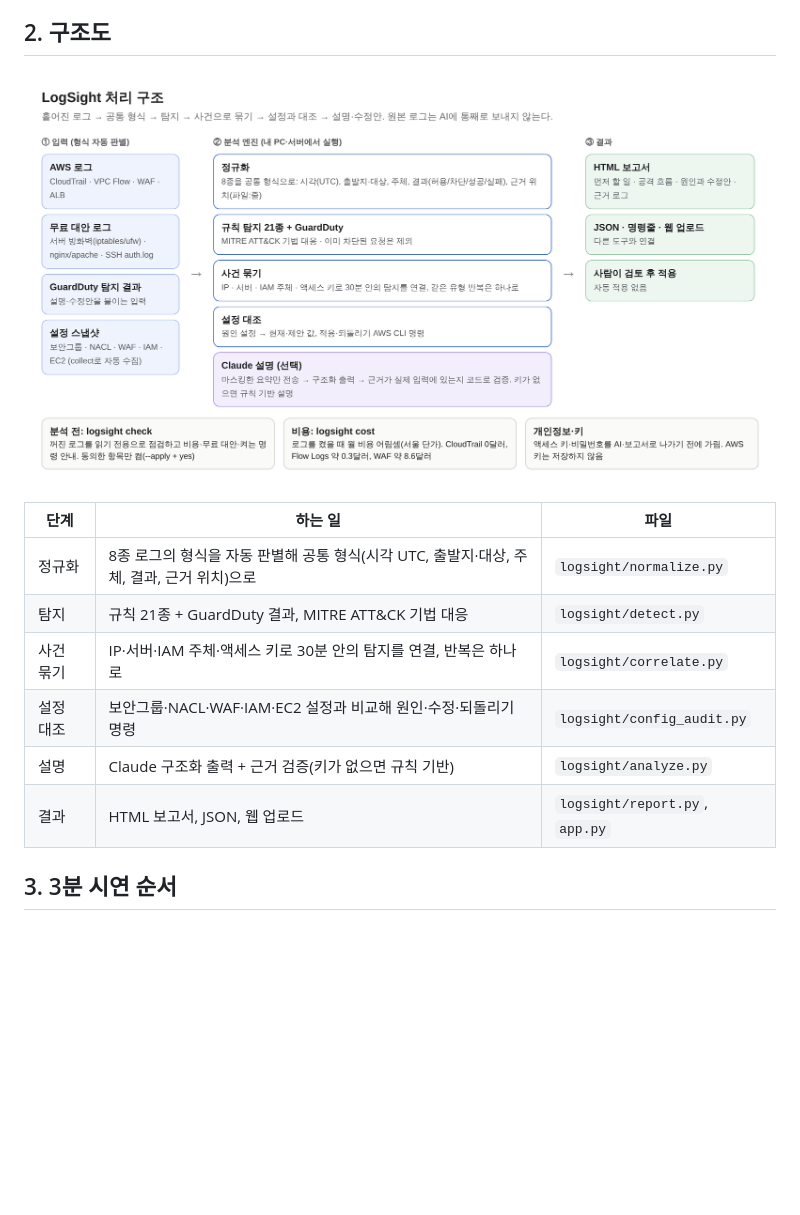
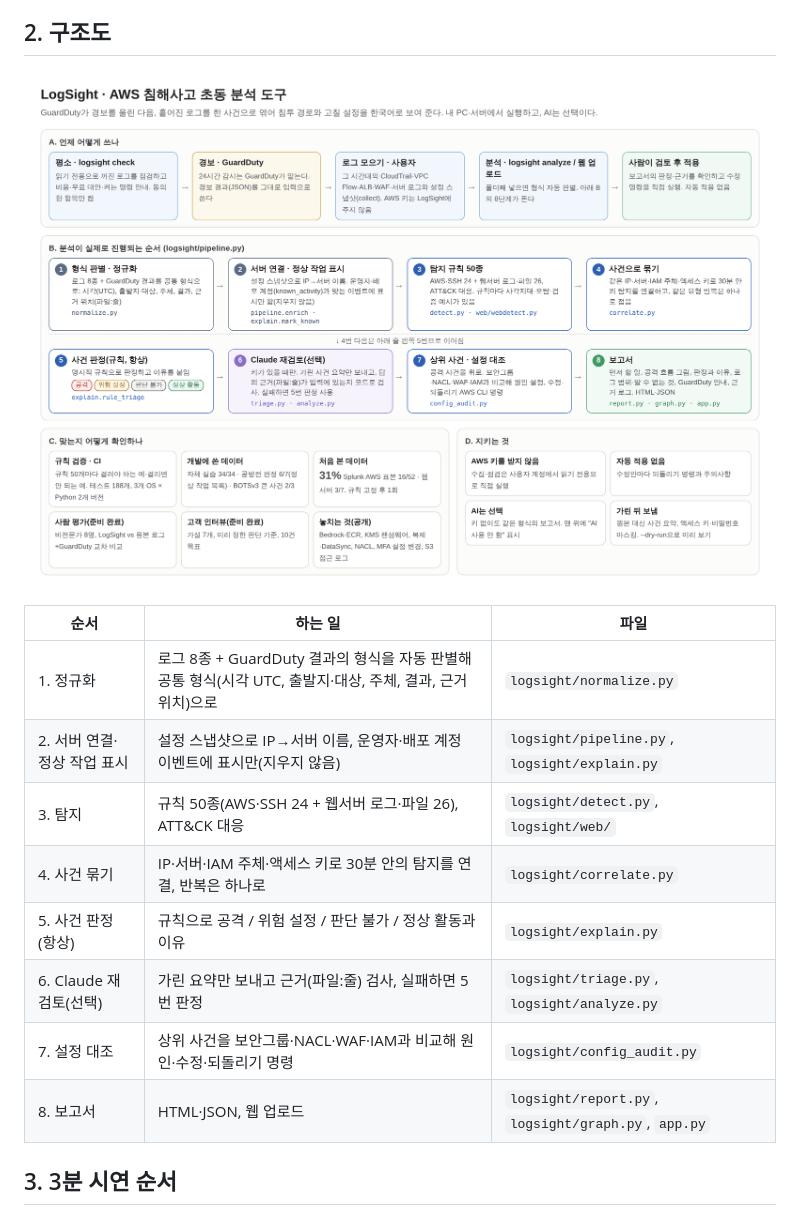
Before and after one commit to minyoungyu/logsight, a Markdown page: docs/중간보고_발표자료.md, the part around the change. Rendered like a GitHub page; pictures changed too: docs/img/architecture.png; blank space fills up the shorter version.

Commit message:
구조도 최신화: 사용 흐름, 분석 8단계, 검증, 지키는 것
Co-Authored-By: Claude Opus 5.5 <noreply@anthropic.com>
Claude-Session: https://claude.ai/code/session_01E9gC9WewEgT2hnmtaXquNe

```diff
--- a/docs/중간보고_발표자료.md
+++ b/docs/중간보고_발표자료.md
@@ -15,14 +15,16 @@
 
 ![LogSight 처리 구조](img/architecture.png)
 
-| 단계 | 하는 일 | 파일 |
+| 순서 | 하는 일 | 파일 |
 | --- | --- | --- |
-| 정규화 | 8종 로그의 형식을 자동 판별해 공통 형식(시각 UTC, 출발지·대상, 주체, 결과, 근거 위치)으로 | `logsight/normalize.py` |
-| 탐지 | 규칙 21종 + GuardDuty 결과, MITRE ATT&CK 기법 대응 | `logsight/detect.py` |
-| 사건 묶기 | IP·서버·IAM 주체·액세스 키로 30분 안의 탐지를 연결, 반복은 하나로 | `logsight/correlate.py` |
-| 설정 대조 | 보안그룹·NACL·WAF·IAM·EC2 설정과 비교해 원인·수정·되돌리기 명령 | `logsight/config_audit.py` |
-| 설명 | Claude 구조화 출력 + 근거 검증(키가 없으면 규칙 기반) | `logsight/analyze.py` |
-| 결과 | HTML 보고서, JSON, 웹 업로드 | `logsight/report.py`, `app.py` |
+| 1. 정규화 | 로그 8종 + GuardDuty 결과의 형식을 자동 판별해 공통 형식(시각 UTC, 출발지·대상, 주체, 결과, 근거 위치)으로 | `logsight/normalize.py` |
+| 2. 서버 연결·정상 작업 표시 | 설정 스냅샷으로 IP→서버 이름, 운영자·배포 계정 이벤트에 표시만(지우지 않음) | `logsight/pipeline.py`, `logsight/explain.py` |
+| 3. 탐지 | 규칙 50종(AWS·SSH 24 + 웹서버 로그·파일 26), ATT&CK 대응 | `logsight/detect.py`, `logsight/web/` |
+| 4. 사건 묶기 | IP·서버·IAM 주체·액세스 키로 30분 안의 탐지를 연결, 반복은 하나로 | `logsight/correlate.py` |
+| 5. 사건 판정(항상) | 규칙으로 공격 / 위험 설정 / 판단 불가 / 정상 활동과 이유 | `logsight/explain.py` |
+| 6. Claude 재검토(선택) | 가린 요약만 보내고 근거(파일:줄) 검사, 실패하면 5번 판정 | `logsight/triage.py`, `logsight/analyze.py` |
+| 7. 설정 대조 | 상위 사건을 보안그룹·NACL·WAF·IAM과 비교해 원인·수정·되돌리기 명령 | `logsight/config_audit.py` |
+| 8. 보고서 | HTML·JSON, 웹 업로드 | `logsight/report.py`, `logsight/graph.py`, `app.py` |
 
 ## 3. 3분 시연 순서
 
```
Also changed, not shown: 2 other files.
